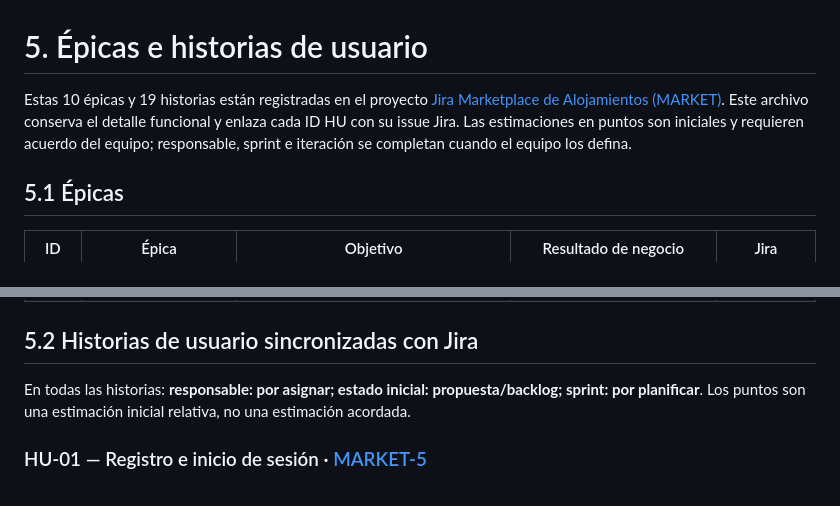
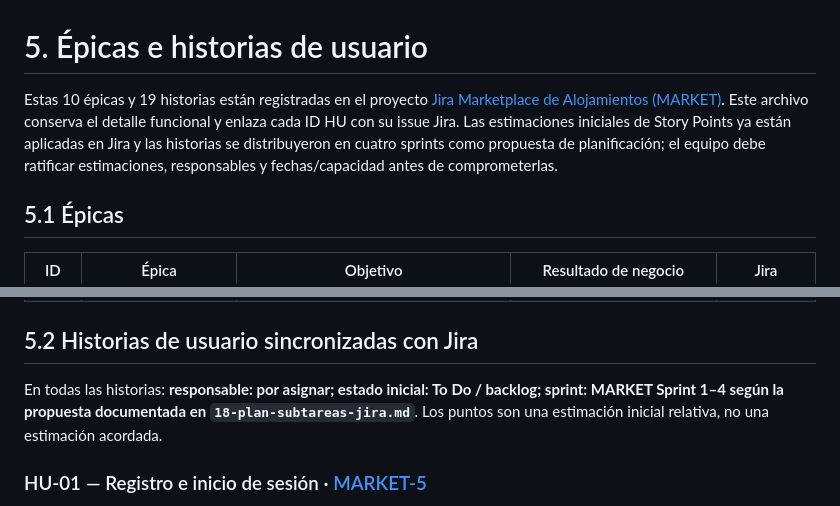
Before and after one commit to Rocky72153/marketplace-alojamientos, a Markdown page: docs/entrega-1/05-backlog-historias.md, 2 parts joined by grey strips. Drawn GitHub-style.

Commit message:
docs(entrega-1): sincroniza estado del backlog con Jira

```diff
--- a/docs/entrega-1/05-backlog-historias.md
+++ b/docs/entrega-1/05-backlog-historias.md
@@ -1,6 +1,6 @@
 # 5. Épicas e historias de usuario
 
-Estas 10 épicas y 19 historias están registradas en el proyecto [Jira Marketplace de Alojamientos (MARKET)](https://unbosque-team-zeutvqmy.atlassian.net/jira/software/projects/MARKET/boards/2/backlog). Este archivo conserva el detalle funcional y enlaza cada ID HU con su issue Jira. Las estimaciones en puntos son iniciales y requieren acuerdo del equipo; responsable, sprint e iteración se completan cuando el equipo los defina.
+Estas 10 épicas y 19 historias están registradas en el proyecto [Jira Marketplace de Alojamientos (MARKET)](https://unbosque-team-zeutvqmy.atlassian.net/jira/software/projects/MARKET/boards/2/backlog). Este archivo conserva el detalle funcional y enlaza cada ID HU con su issue Jira. Las estimaciones iniciales de Story Points ya están aplicadas en Jira y las historias se distribuyeron en cuatro sprints como propuesta de planificación; el equipo debe ratificar estimaciones, responsables y fechas/capacidad antes de comprometerlas.
 
 ## 5.1 Épicas
 
@@ -19,7 +19,7 @@ Estas 10 épicas y 19 historias están registradas en el proyecto [Jira Marketpl
 
 ## 5.2 Historias de usuario sincronizadas con Jira
 
-En todas las historias: **responsable: por asignar; estado inicial: propuesta/backlog; sprint: por planificar**. Los puntos son una estimación inicial relativa, no una estimación acordada.
+En todas las historias: **responsable: por asignar; estado inicial: To Do / backlog; sprint: MARKET Sprint 1–4 según la propuesta documentada en `18-plan-subtareas-jira.md`**. Los puntos son una estimación inicial relativa, no una estimación acordada.
 
 ### HU-01 — Registro e inicio de sesión · [MARKET-5](https://unbosque-team-zeutvqmy.atlassian.net/browse/MARKET-5)
 
```
